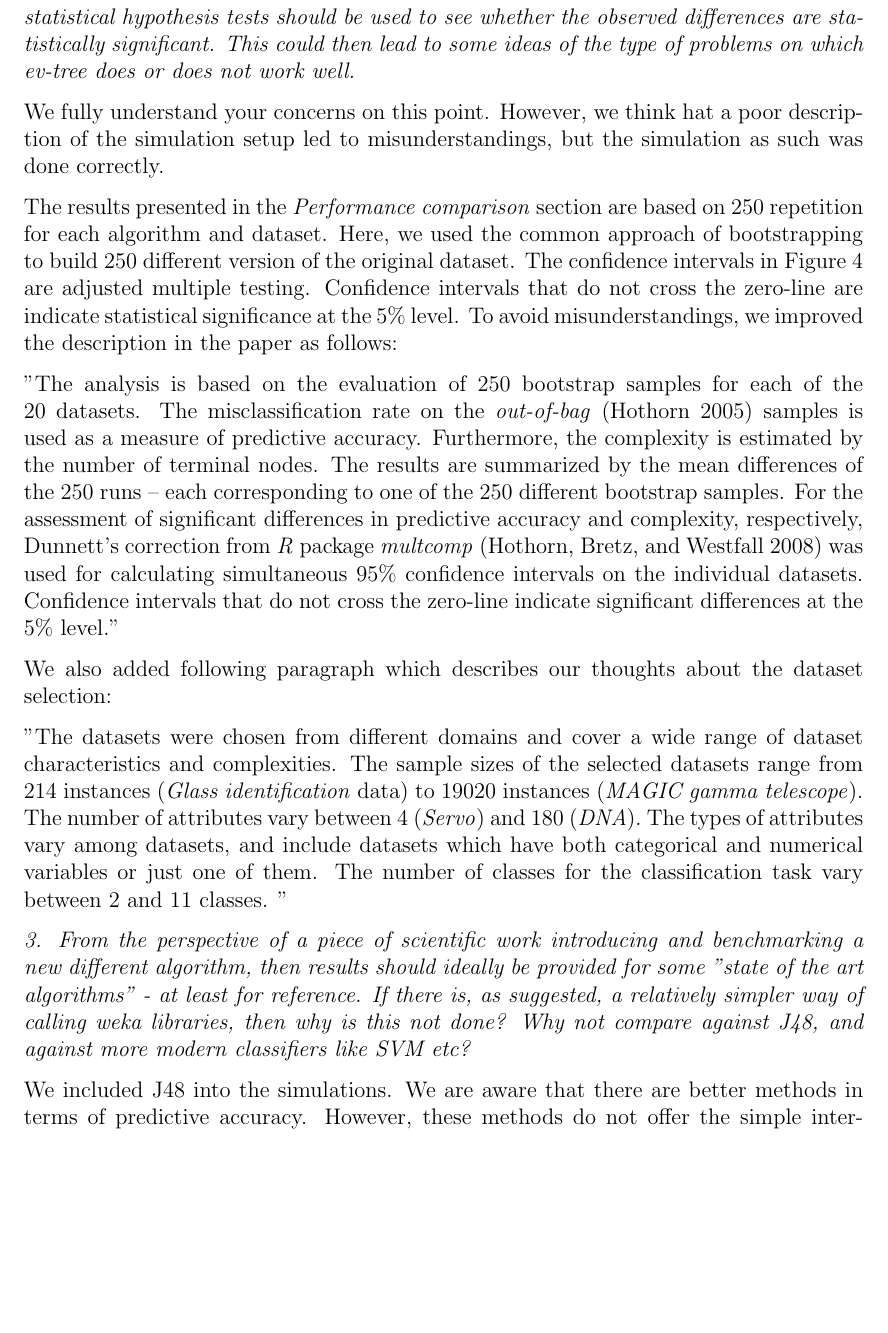
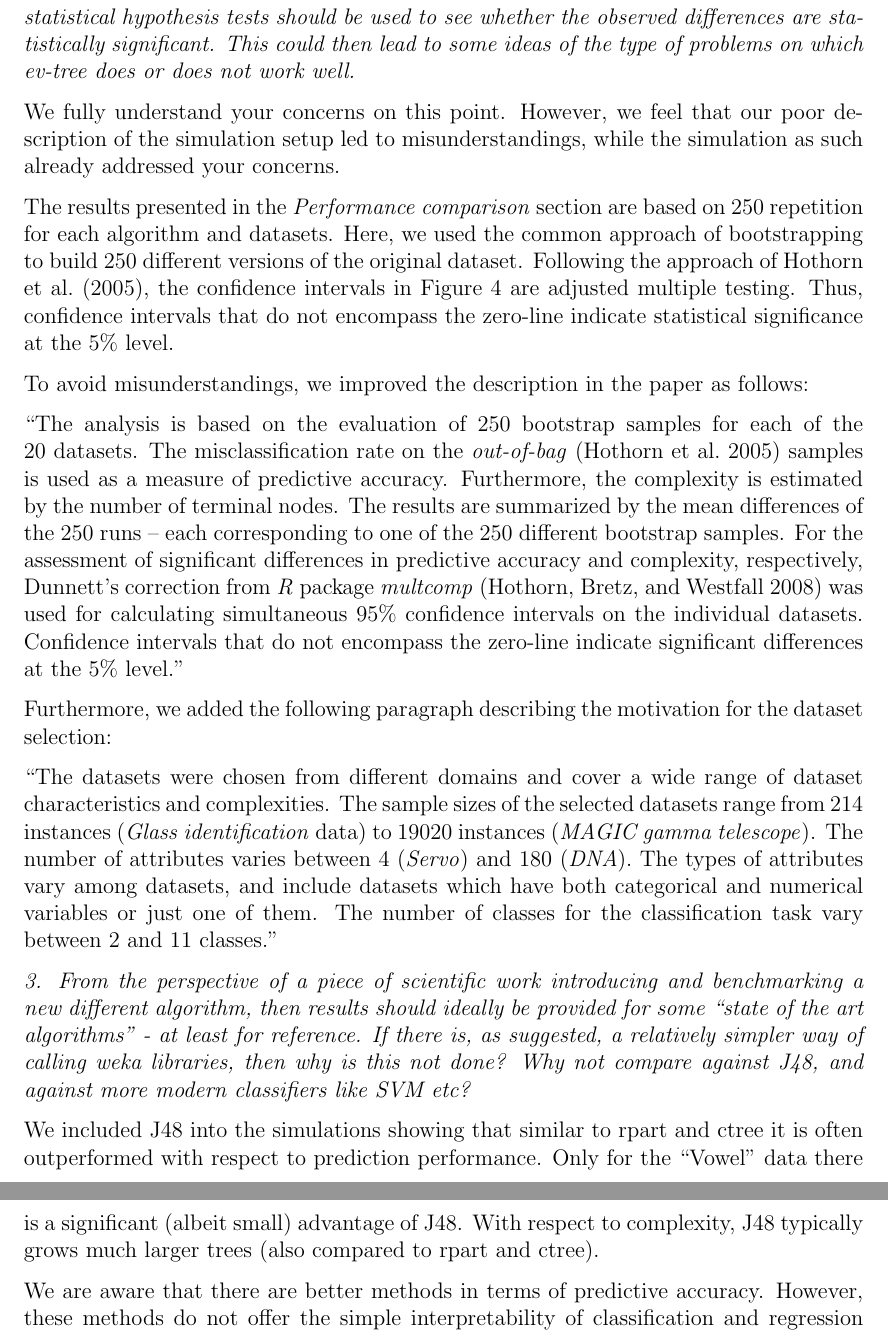
Before and after one commit to ma0511/partykit, a LaTeX letter (pkg/evtree/Submission_JSS/Revisions/response_revision_09062013.tex): part of page 3 of 4 before the commit and two parts of pages 3 and 4 of 4 after it, the two joined at a grey line, cut so that both start at the same text, the shorter picture padded with empty space. Compiled offline with pdfLaTeX.

Commit message:
some improvements in revised text and corresponding response
git-svn-id: svn://svn.r-forge.r-project.org/svnroot/partykit@318 255f4249-2263-4417-b1ea-8498779e27a7

```diff
--- a/pkg/evtree/Submission_JSS/Revisions/response_revision_09062013.tex
+++ b/pkg/evtree/Submission_JSS/Revisions/response_revision_09062013.tex
@@ -109,42 +108,54 @@ statistically significant.  This could then lead to some ideas of
 the type of problems on which ev-tree does or does not work well.
 }
 
-We fully understand your concerns on this point. However, we think
-hat a poor description of the simulation setup led to misunderstandings, but
-the simulation as such was done correctly.
+We fully understand your concerns on this point. However, we feel
+that our poor description of the simulation setup led to misunderstandings, while
+the simulation as such already addressed your concerns.
 
 The results presented in the \textit{Performance  comparison} section are based
-on 250~repetition for each algorithm and dataset. Here, we used the common approach of
-bootstrapping to build 250 different version of the original dataset. The confidence intervals
-in Figure~4 are adjusted multiple testing. Confidence intervals that do not cross the zero-line are
-indicate statistical significance at the $5\%$ level. To avoid misunderstandings, we improved
-the description in the paper as follows:
+on 250~repetition for each algorithm and datasets. Here, we used the common approach of
+bootstrapping to build 250 different versions of the original dataset. Following the
+approach of Hothorn et~al.\ (2005), the confidence intervals in Figure~4 are adjusted
+multiple testing. Thus, confidence intervals that do not encompass the zero-line
+indicate statistical significance at the $5\%$ level.
 
-"The analysis is based on the evaluation of 250~bootstrap
+To avoid misunderstandings, we improved the description in the paper as follows:
+
+``The analysis is based on the evaluation of 250~bootstrap
 samples for each of the 20~datasets. The misclassification rate on the
-\textit{out-of-bag} (Hothorn~2005) samples is used as a measure of
+\textit{out-of-bag} (Hothorn et~al.~2005) samples is used as a measure of
 predictive accuracy. Furthermore, the complexity is estimated by the number of
 terminal nodes. The results are summarized by the mean differences of the 250 runs -- each corresponding to
 one of the 250~different bootstrap samples. For the assessment of significant differences
 in predictive accuracy and complexity, respectively,
 Dunnett's correction from \textit{R}~package \textit{multcomp} (Hothorn, Bretz, and Westfall 2008) was used
 for calculating simultaneous $95\%$ confidence intervals on the individual datasets. Confidence intervals
-that do not cross the zero-line indicate significant differences at the $5\%$ level."
+that do not encompass the zero-line indicate significant differences at the $5\%$ level."
 
-We also added following paragraph which describes our thoughts about the dataset selection:
+Furthermore, we added the following paragraph describing the motivation for the dataset selection:
 
-"The datasets were chosen from different domains and cover a wide range of dataset characteristics and complexities. The sample sizes of the selected datasets range from 214 instances (\textit{Glass identification} data) to 19020 instances (\emph{MAGIC gamma telescope}). The number of attributes vary between 4 (\textit{Servo}) and 180 (\emph{DNA}). The types of attributes vary among datasets, and include datasets which have both categorical and numerical variables or just one of them. The number of classes for the classification task vary between 2 and 11 classes. "
+``The datasets were chosen from different domains and cover a wide range of
+dataset characteristics and complexities. The sample sizes of the selected
+datasets range from 214 instances (\textit{Glass identification} data) to 19020
+instances (\emph{MAGIC gamma telescope}). The number of attributes varies between
+4 (\textit{Servo}) and 180 (\emph{DNA}). The types of attributes vary among
+datasets, and include datasets which have both categorical and numerical
+variables or just one of them. The number of classes for the classification task
+vary between 2 and 11 classes."
 
 
 \textit{3. From the perspective of  a piece of scientific work introducing
 and benchmarking a new  different algorithm, then results should
-ideally be provided for some "state of the art algorithms" - at
+ideally be provided for some ``state of the art algorithms" - at
 least for reference.  If there is, as suggested, a relatively
 simpler way of calling weka libraries,  then why is this not
 done?  Why not compare against J48,  and against more modern
 classifiers like SVM etc?}
 
-We included J48 into the simulations. We are aware that there are better methods in terms of predictive accuracy. However, these methods do not offer the simple interpretability of classification and regression trees. We added following paragraph which acknowledges this issue and narrows the scope of the paper.
+We included J48 into the simulations showing that similar to rpart and ctree it
+is often outperformed with respect to prediction performance. Only for the ``Vowel''
+data there is a significant (albeit small) advantage of J48. With respect to complexity,
+J48 typically grows much larger trees (also compared to rpart and ctree).
 
-"Classification and regression tree models are widely used and is especially attractive for many applications, as tree-structured
-models offer a compact and intuitive representation. The goal of the \textit{evtree} was to maintain this simple tree structure and offer better performance (in terms of predictive accuracy and/or complexity) than commonly used recursive partitioning algorithms. However, in cases where the interpretation of the model is not important, black-box methods including \textit{support vector machines} (SVM; Vapnik~2005) and tree ensemble methods like \textit{Random Forests} (Breiman~2001) offer better predictive performance (Caruana and Niculescu-Mizil~2006;  Hastie, Tibshirani, and Friedman~2009) ."
+We are aware that there are better methods in terms of predictive accuracy. However, these methods do not offer the simple
+interpretability of classification and regression trees. We added following
```
Also changed, not shown: pkg/evtree/Submission_JSS/Revisions/response_revision_09062013.tex (17 more changed lines), 1 other file.
